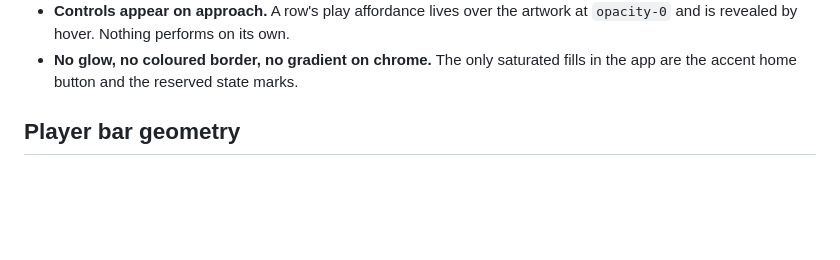
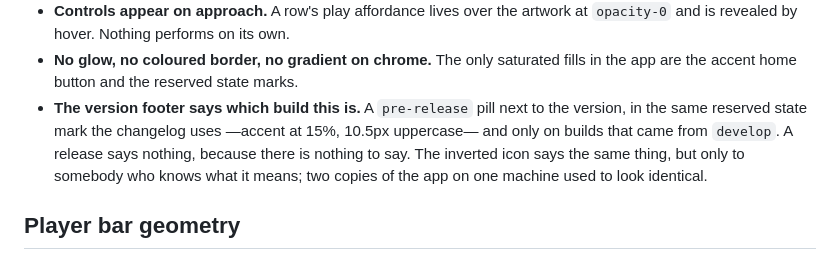
Before and after one commit to baironvillar/Starless, a Markdown page: DESIGN.md, the part around the change. Drawn GitHub-style; blank space fills up the shorter version.

```diff
--- a/DESIGN.md
+++ b/DESIGN.md
@@ -132,6 +132,12 @@ What that means concretely:
   `opacity-0` and is revealed by hover. Nothing performs on its own.
 - **No glow, no coloured border, no gradient on chrome.** The only saturated fills in
   the app are the accent home button and the reserved state marks.
+- **The version footer says which build this is.** A `pre-release` pill next to the
+  version, in the same reserved state mark the changelog uses —accent at 15%, 10.5px
+  uppercase— and only on builds that came from `develop`. A release says nothing,
+  because there is nothing to say. The inverted icon says the same thing, but only
+  to somebody who knows what it means; two copies of the app on one machine used to
+  look identical.
 
 ## Player bar geometry
 
```
Also changed, not shown: AGENTS.md (+24 -0 lines), 1 other file.
